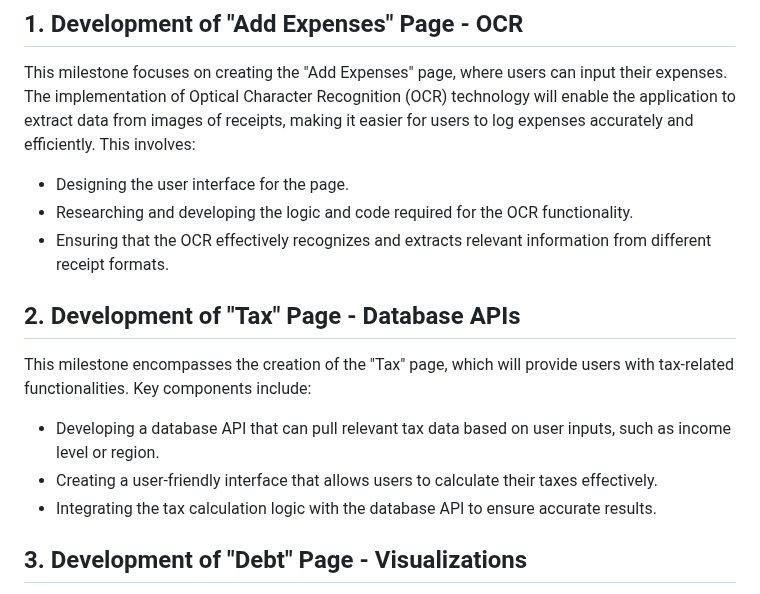
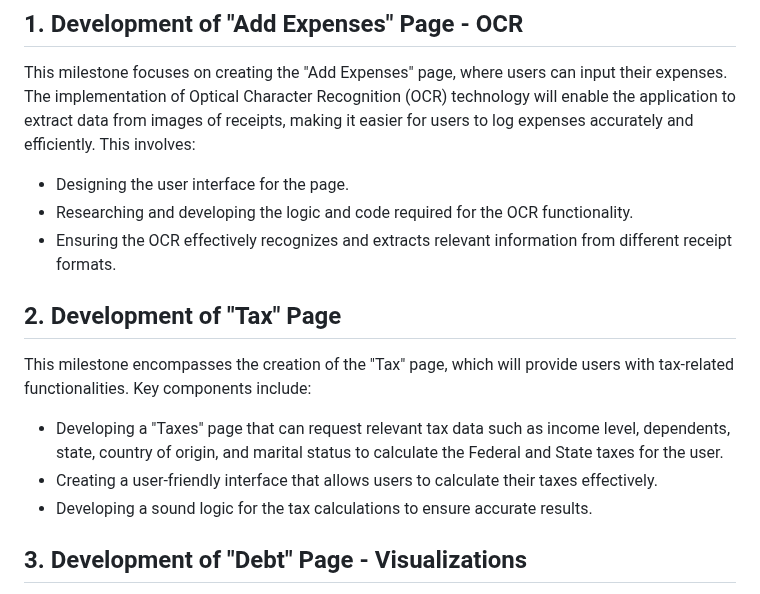
Before and after one commit to NehangPatel23/FinTrackr, a Markdown page: Milestones.md, the part around the change. GitHub-like rendering.

Commit message:
Update Milestones.md
Signed-off-by: Nehang Patel <90214774+NehangPatel23@users.noreply.github.com>

```diff
--- a/Milestones.md
+++ b/Milestones.md
@@ -8,15 +8,15 @@ This milestone focuses on creating the "Add Expenses" page, where users can inpu
 
 - Designing the user interface for the page.
 - Researching and developing the logic and code required for the OCR functionality.
-- Ensuring that the OCR effectively recognizes and extracts relevant information from different receipt formats.
+- Ensuring the OCR effectively recognizes and extracts relevant information from different receipt formats.
 
-## 2. Development of "Tax" Page - Database APIs
+## 2. Development of "Tax" Page
 
 This milestone encompasses the creation of the "Tax" page, which will provide users with tax-related functionalities. Key components include:
 
-- Developing a database API that can pull relevant tax data based on user inputs, such as income level or region.
+- Developing a "Taxes" page that can request relevant tax data such as income level, dependents, state, country of origin, and marital status to calculate the Federal and State taxes for the user.
 - Creating a user-friendly interface that allows users to calculate their taxes effectively.
-- Integrating the tax calculation logic with the database API to ensure accurate results.
+- Developing a sound logic for the tax calculations to ensure accurate results.
 
 ## 3. Development of "Debt" Page - Visualizations
 
```
